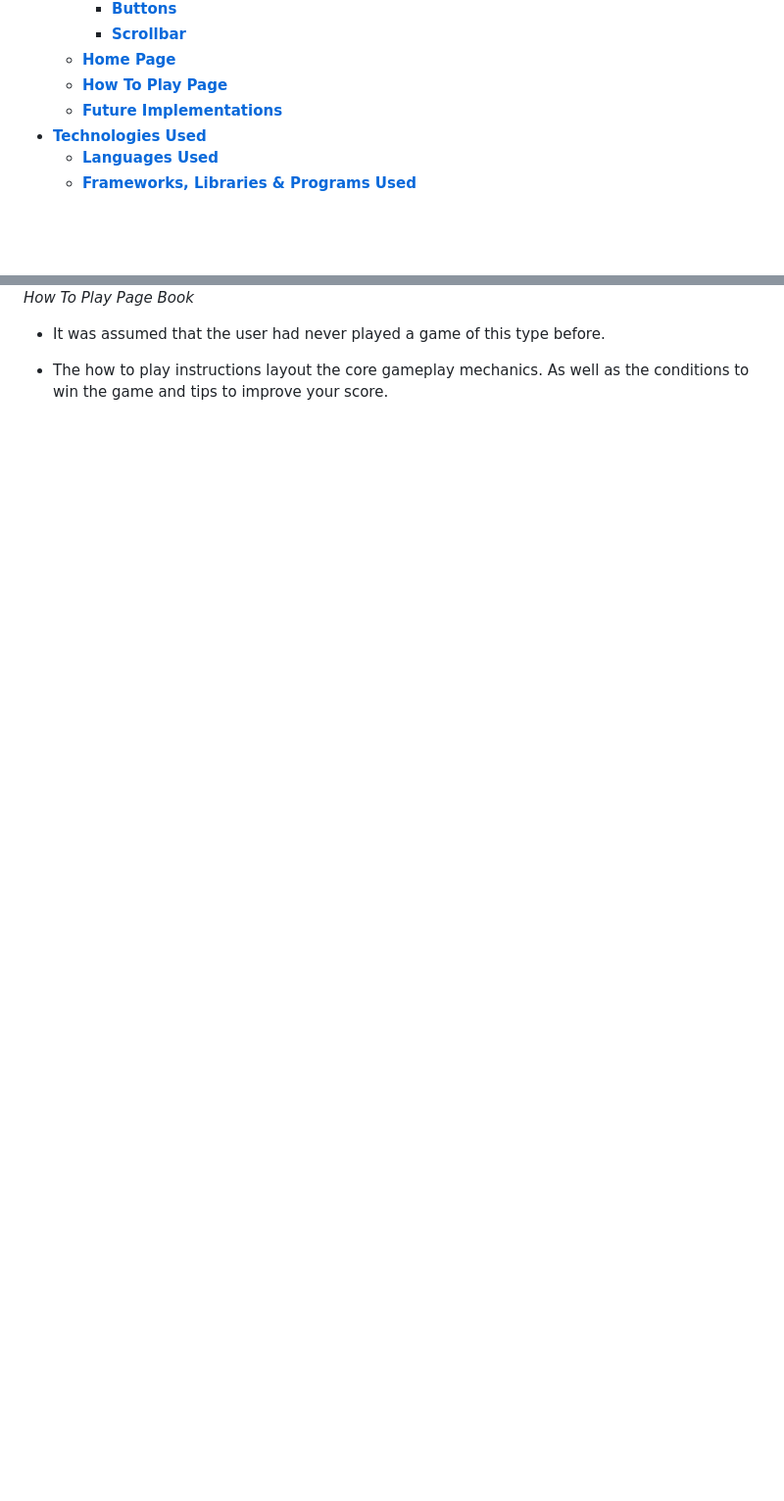
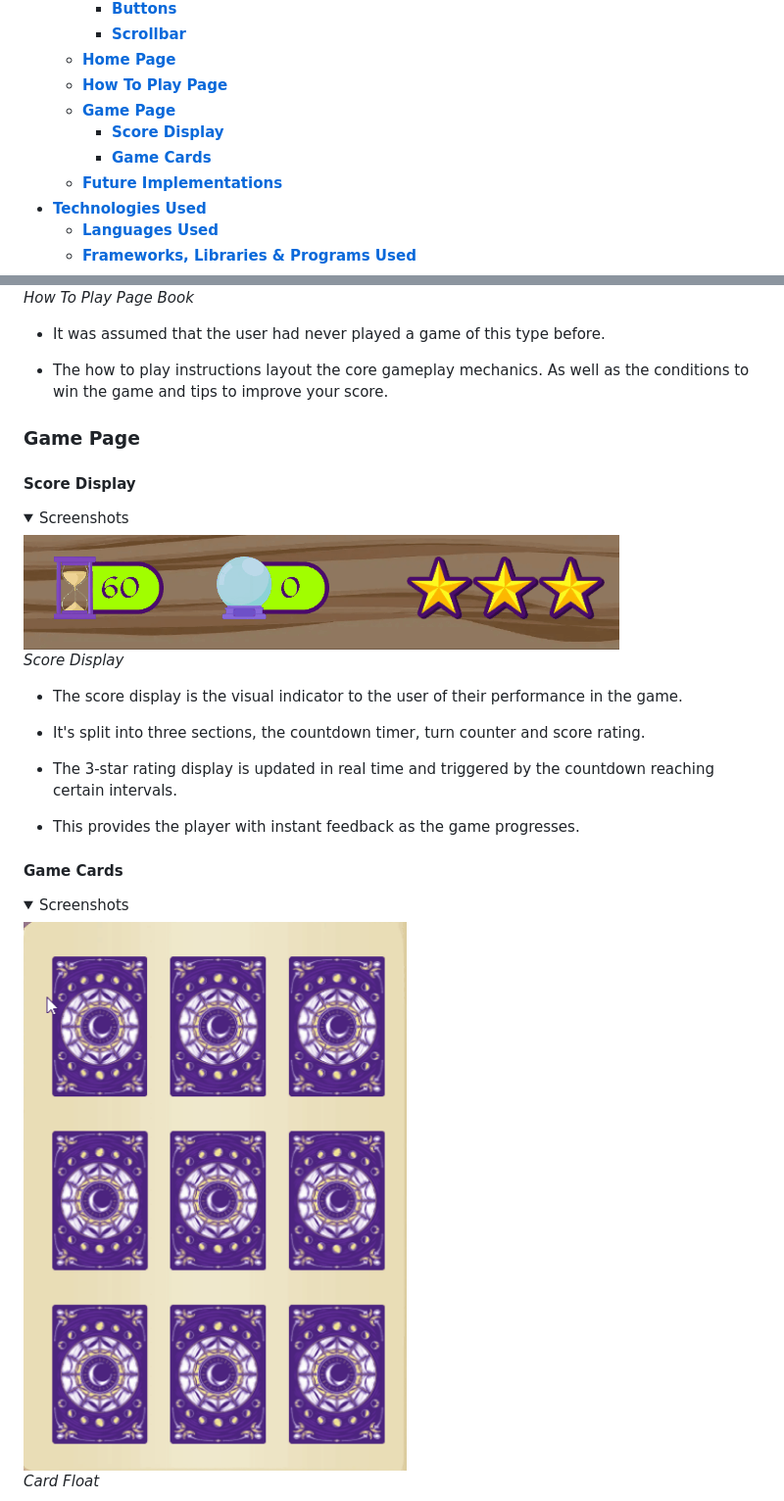
Before and after one commit to AndyWright360/Mystic-Hazels-Memory-Magic, a Markdown page: README.md, 2 parts joined by grey strips. Shown: that part at 98% size. Drawn GitHub-style; pictures changed too: documentation/features/float.gif (added), documentation/features/score-display.gif (added); folded sections open; blank space fills up the shorter version.

Commit message:
docs: add content to features section of README.md

```diff
--- a/README.md
+++ b/README.md
@@ -43,6 +43,9 @@ The project was created as part of the Code Institute Level 5 Diploma in Web App
     - [**Scrollbar**](#scrollbar)
   - [**Home Page**](#home-page)
   - [**How To Play Page**](#how-to-play-page)
+  - [**Game Page**](#game-page)
+    - [**Score Display**](#score-display)
+    - [**Game Cards**](#game-cards)
   - [**Future Implementations**](#future-implementations)
 - [**Technologies Used**](#technologies-used)
   - [**Languages Used**](#languages-used)
@@ -425,3 +428,31 @@ All wireframes were created using Balsamiq for the following screen sizes:
 
 - The how to play instructions layout the core gameplay mechanics. As well as the conditions to win the game and tips to improve your score.
 
+### **Game Page**
+
+#### **Score Display**
+
+<details><summary>Screenshots</summary>
+
+<img src="documentation/features/score-display.gif">
+
+*Score Display*
+
+</details>
+
+- The score display is the visual indicator to the user of their performance in the game.
+
+- It's split into three sections, the countdown timer, turn counter and score rating.
+
+- The 3-star rating display is updated in real time and triggered by the countdown reaching certain intervals.
+
+- This provides the player with instant feedback as the game progresses.
+
+#### **Game Cards**
+
+<details><summary>Screenshots</summary>
+
+<img src="documentation/features/float.gif">
+
+*Card Float*
+
```
Also changed, not shown: other parts of README.md (+24 -0 lines), documentation/features/flip.gif (added), documentation/features/match.gif (added).
